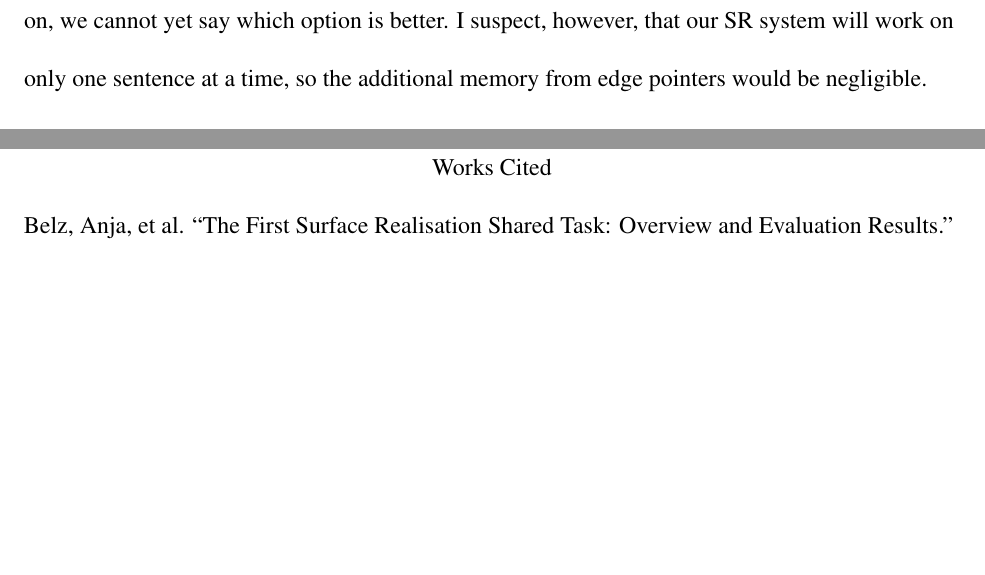
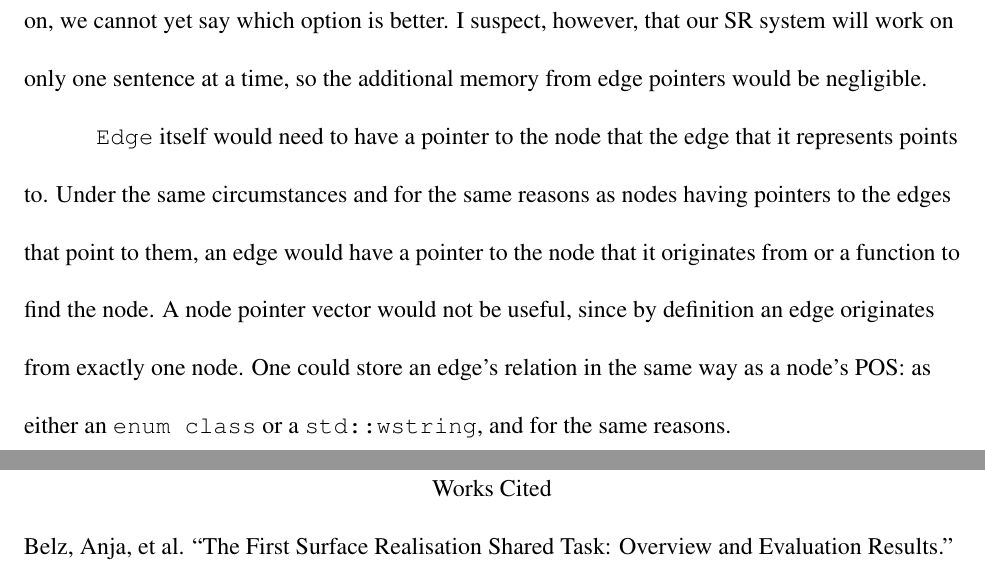
Before and after one commit to m5w/dependency-tree-linearization-literature-review, a LaTeX document (review.tex): two parts of pages 4 and 5 of 5, joined at a grey line, cut so that both start at the same text, the shorter picture padded with empty space. Compiled offline with pdfLaTeX.

Commit message:
Finish implementation writeup

```diff
--- a/review.tex
+++ b/review.tex
@@ -56,6 +56,8 @@
   Making a separate \texttt{Node} class for each POS is out of the question, since there will be so many POS tags. Should the set of POS tags change quickly enough, the second option, storing the POS in a \texttt{std::wstring}, would be better, since one could read in a new set of tags instead of recompiling. To be useful, the POS-tag-input format must include what tags would have which attributes; otherwise, this too would have to be hard-coded, but in a less-efficient (than a switch) if-else chain of string comparisons.
 
   Each \texttt{Node} would need to have a list of all the edges that originate from it. Since the order of these edges does not matter, fast random insertion and removal are not important and would serve only to slow down other actions and use more memory. Only random access is important, so one should use a \texttt{std::vector}, which supports that and fast insertion and removal only at the end. We will need to determine whether we need to traverse the structure in reverse and, if so, how often. Either each node must have a pointer to the edge that points to it or, if we adopt a graph representation as opposed to a tree, a \texttt{std::vector} of pointers or we must implement a function to find this or these edges. Since multiple-headed nodes would be rare, the former would require memory approximately on the order of the number of nodes; most edge pointer vectors would have one element, or, if we adopt a tree representation, each node would have only one additional pointer. The complexity of the later function would depend on the number of edges originating from each node; at worst, it would be of the order of the number of nodes; at best, of the order of the logarithm of the number of nodes. Since we do not yet know the number of sentences that may be in memory at once or the order a reverse-traversal function might be called on, we cannot yet say which option is better. I suspect, however, that our SR system will work on only one sentence at a time, so the additional memory from edge pointers would be negligible.
+
+  \texttt{Edge} itself would need to have a pointer to the node that the edge that it represents points to. Under the same circumstances and for the same reasons as nodes having pointers to the edges that point to them, an edge would have a pointer to the node that it originates from or a function to find the node. A node pointer vector would not be useful, since by definition an edge originates from exactly one node. One could store an edge's relation in the same way as a node's POS: as either an \texttt{enum class} or a \texttt{std::wstring}, and for the same reasons.
   \begin{workscited}
     \bibentry{}Belz, Anja, et al. ``The First Surface Realisation Shared Task: Overview and Evaluation Results." \textit{Proceedings of the 13th European Workshop on Natural Language Generation (ENLG)}, Sept. 2011, Nancy, France, Association for Computational Linguistics, 2011, pp. 217--226, www.aclweb.org/anthology/W11-2832. Accessed 29 Nov. 2016.
 
```
